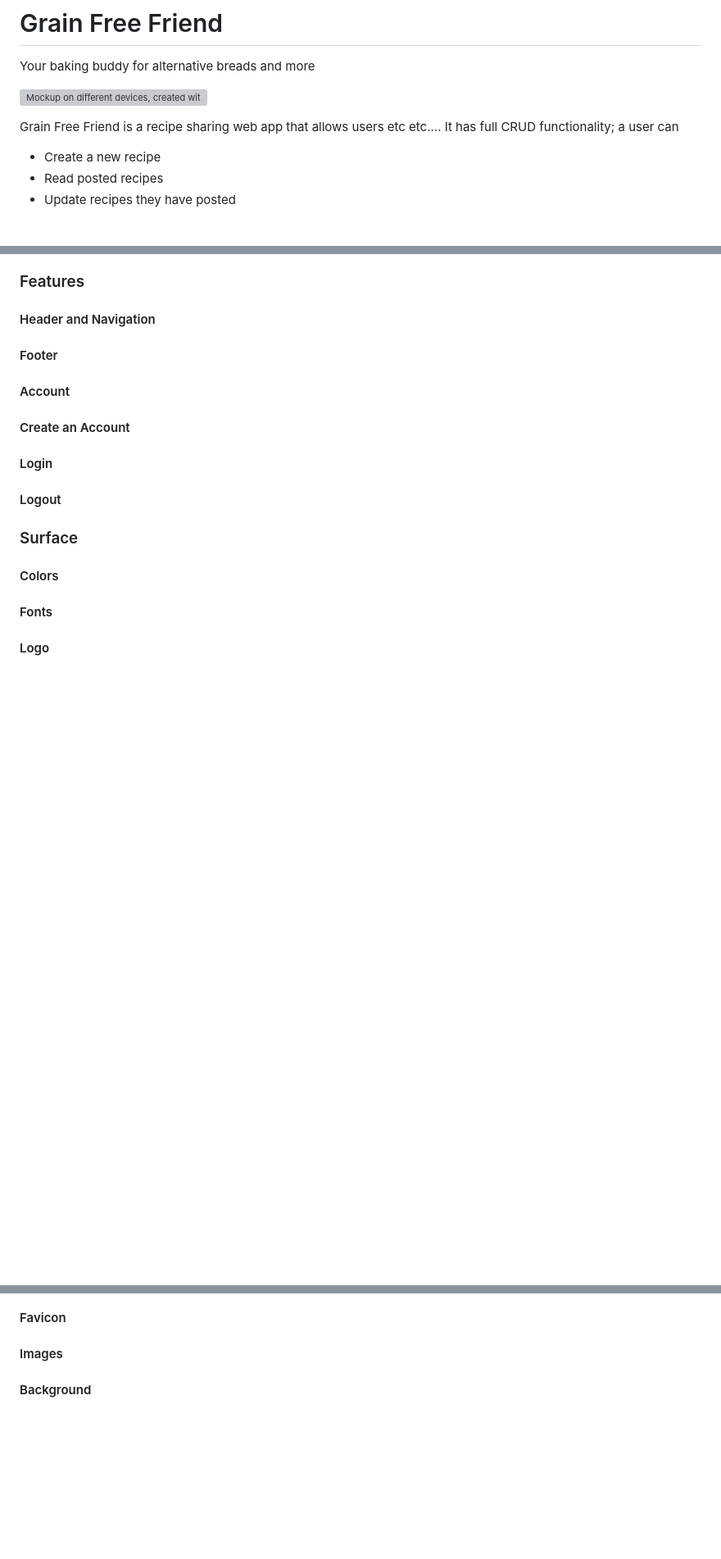
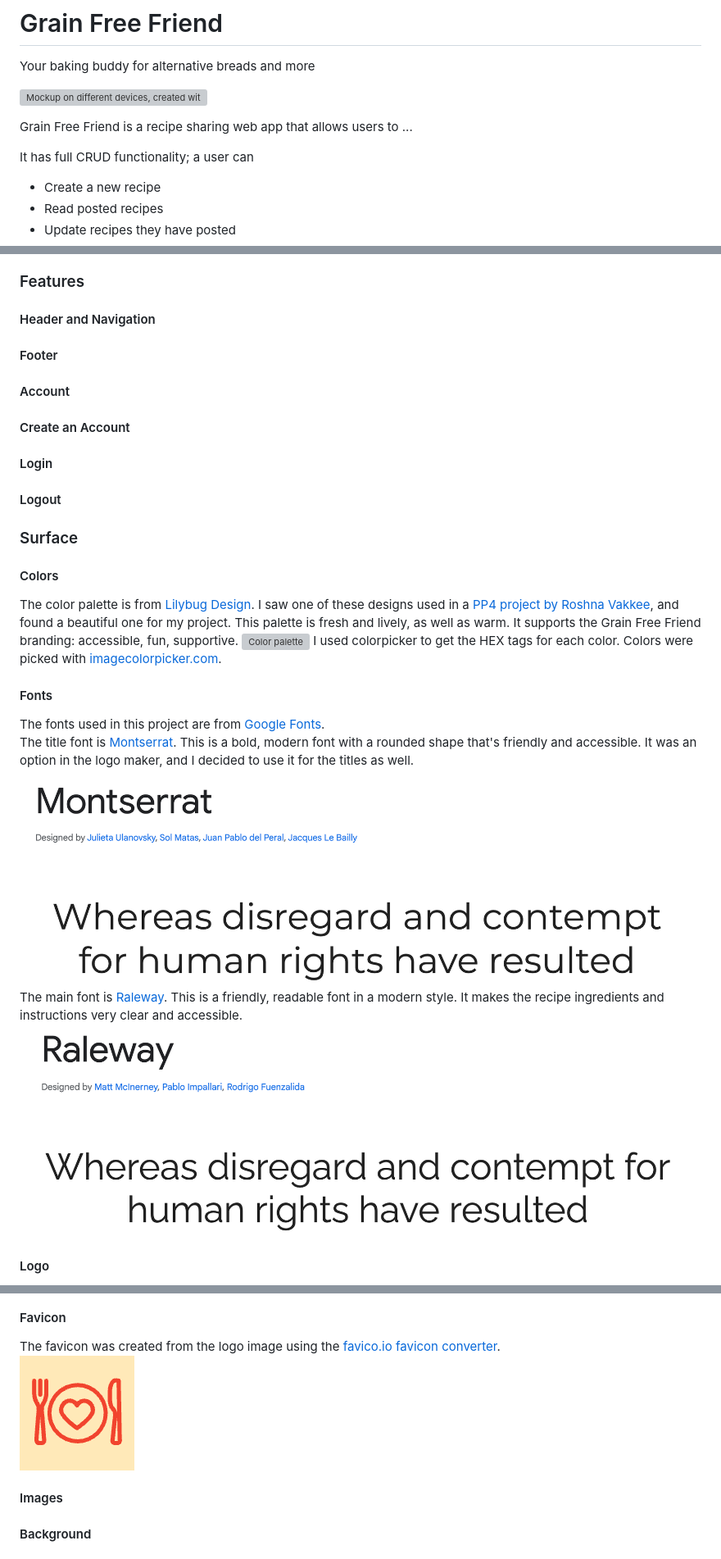
Before and after one commit to emilyrosenberg/grain-free-friend, a Markdown page: README.md, 3 parts joined by grey strips. Shown at 82% size. Rendered like a GitHub page; pictures changed too: static/images/readme-images/favicon-image.png (added), static/images/readme-images/font-raleway.png (added); blank space fills up the shorter version; grey boxes are pictures that could not be loaded.

Commit message:
Update readme and 403 page

```diff
--- a/README.md
+++ b/README.md
@@ -3,7 +3,8 @@ Your baking buddy for alternative breads and more
 
 ![Mockup on different devices, created with Techsini.]()
 
-Grain Free Friend is a recipe sharing web app that allows users etc etc....
+Grain Free Friend is a recipe sharing web app that allows users to ...
+<!-- Add content here -->
 It has full CRUD functionality; a user can
 - Create a new recipe
 - Read posted recipes
@@ -48,5 +49,15 @@ It has full CRUD functionality; a user can
 
 ### Surface
 #### Colors
+The color palette is from [Lilybug Design](https://www.lilybugdesign.co.nz/colour-wall). I saw one of these designs used in a [PP4 project by Roshna Vakkee](https://github.com/RoshnaVakkeel/Little_Learners_Lab_Logs?tab=readme-ov-file), and found a beautiful one for my project. This palette is fresh and lively, as well as warm. It supports the Grain Free Friend branding: accessible, fun, supportive.
+![Color palette](https://www.lilybugdesign.co.nz/colour-wall)
+I used colorpicker to get the HEX tags for each color.
+Colors were picked with [imagecolorpicker.com](https://imagecolorpicker.com/en).
+
 #### Fonts
+The fonts used in this project are from [Google Fonts](https://fonts.google.com/). <br>
+The title font is [Montserrat](https://fonts.google.com/specimen/Montserrat). This is a bold, modern font with a rounded shape that's friendly and accessible. It was an option in the logo maker, and I decided to use it for the titles as well. <br>
+![Montserrat font](static/images/readme-images/font-montserrat.png)
+The main font is [Raleway](https://fonts.google.com/specimen/Raleway). This is a friendly, readable font in a modern style. It makes the recipe ingredients and instructions very clear and accessible. <br>
+![Raleway font](static/images/readme-images/font-raleway.png)
 #### Logo
@@ -53,4 +68,6 @@ It has full CRUD functionality; a user can
 #### Favicon
+The favicon was created from the logo image using the [favico.io favicon converter](https://favicon.io/favicon-converter/). <br>
+![Favicon](static/images/readme-images/favicon-image.png)
 #### Images
 #### Background
 
```
Also changed, not shown: other parts of README.md (+6 -0 lines), static/images/readme-images/font-roboto.png (deleted), static/images/readme-images/font-salsa.png (deleted), 2 other files.
